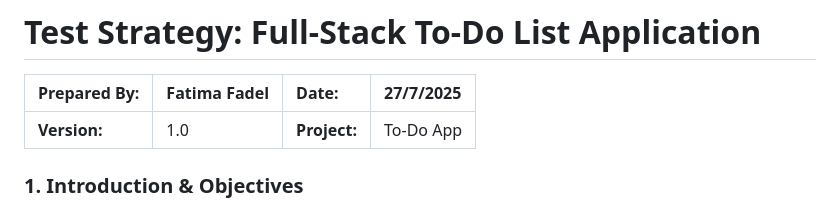
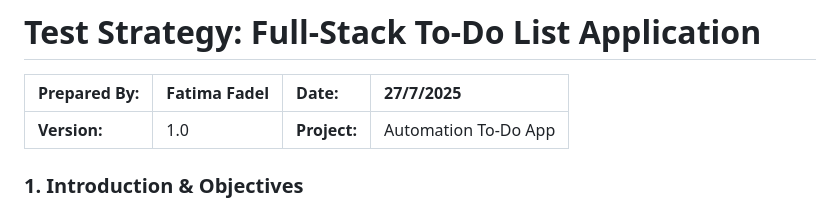
Before and after one commit to FatimaCS95/Automation_TodoList, a Markdown page: Test_Plan.md, the part around the change. Drawn GitHub-style.

```diff
--- a/Test_Plan.md
+++ b/Test_Plan.md
@@ -2,7 +2,7 @@
 
 | **Prepared By:** | Fatima Fadel | **Date:**   | 27/7/2025 |
 | :--------------- | :----------- | :---------- | :-------- |
-| **Version:**     | 1.0          | **Project:** | To-Do App |
+| **Version:**     | 1.0          | **Project:** | Automation To-Do App |
 
 ### 1. Introduction & Objectives
 This document outlines the testing strategy for a modified version of the basic-react-todo-list application. The primary objective is to verify the core business logic, security, and end-to-end user functionality of the application. The strategy employs a multi-layered approach, combining fast and stable backend API tests with user-centric frontend E2E tests to ensure comprehensive quality assurance.
```
